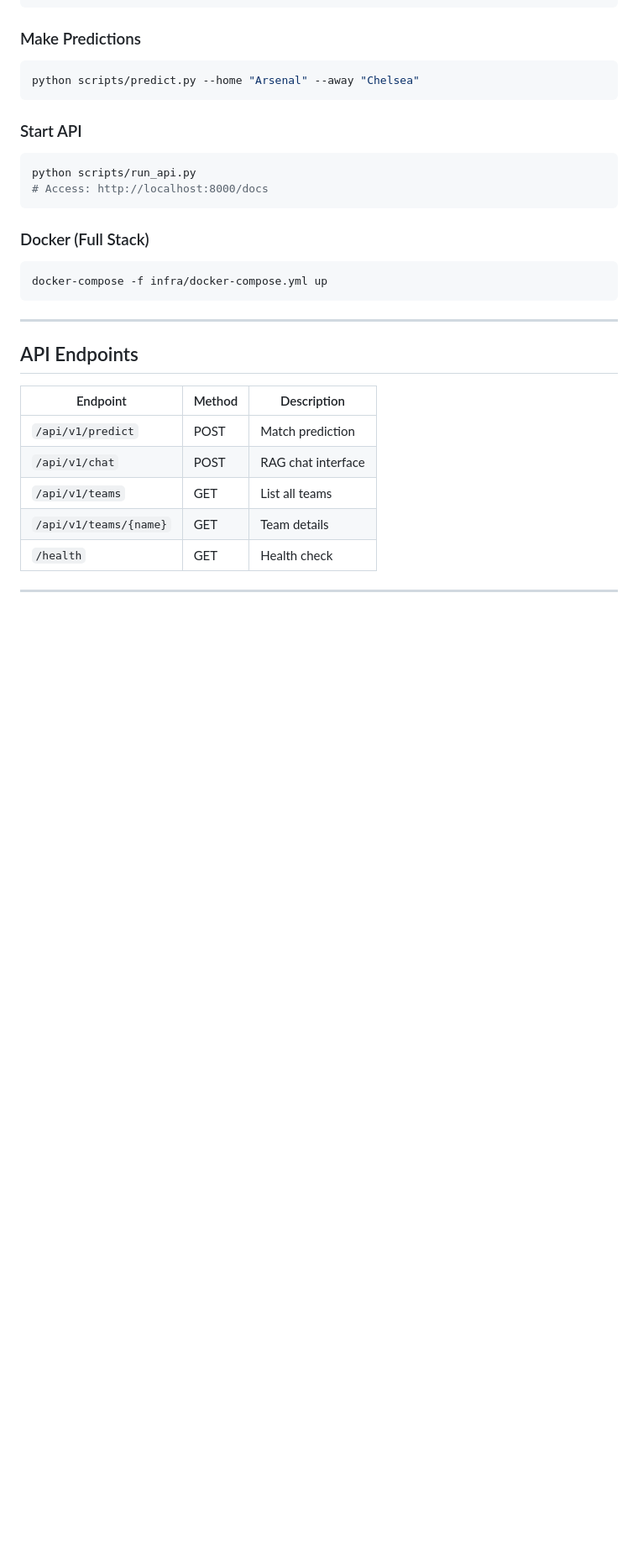
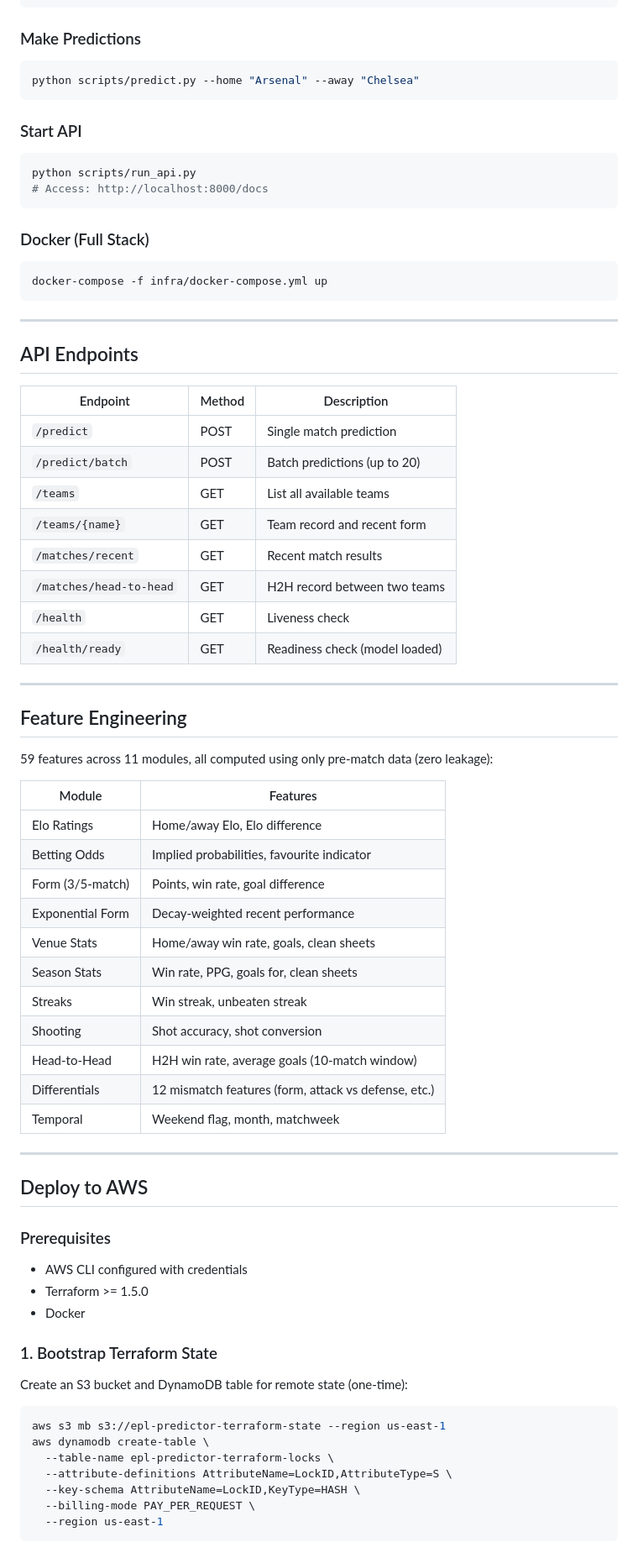
Before and after one commit to eeshanwaqar/sports_betting, a Markdown page: README.md, the part around one of its changes. Shown at 84% size. GitHub-like rendering; blank space fills up the shorter version.

````diff
--- a/README.md
+++ b/README.md
@@ -133,8 +124,55 @@ docker-compose -f infra/docker-compose.yml up
 
 | Endpoint | Method | Description |
 |----------|--------|-------------|
-| `/api/v1/predict` | POST | Match prediction |
-| `/api/v1/chat` | POST | RAG chat interface |
-| `/api/v1/teams` | GET | List all teams |
-| `/api/v1/teams/{name}` | GET | Team details |
-| `/health` | GET | Health check |
+| `/predict` | POST | Single match prediction |
+| `/predict/batch` | POST | Batch predictions (up to 20) |
+| `/teams` | GET | List all available teams |
+| `/teams/{name}` | GET | Team record and recent form |
+| `/matches/recent` | GET | Recent match results |
+| `/matches/head-to-head` | GET | H2H record between two teams |
+| `/health` | GET | Liveness check |
+| `/health/ready` | GET | Readiness check (model loaded) |
+
+---
+
+## Feature Engineering
+
+59 features across 11 modules, all computed using only pre-match data (zero leakage):
+
+| Module | Features |
+|--------|----------|
+| Elo Ratings | Home/away Elo, Elo difference |
+| Betting Odds | Implied probabilities, favourite indicator |
+| Form (3/5-match) | Points, win rate, goal difference |
+| Exponential Form | Decay-weighted recent performance |
+| Venue Stats | Home/away win rate, goals, clean sheets |
+| Season Stats | Win rate, PPG, goals for, clean sheets |
+| Streaks | Win streak, unbeaten streak |
+| Shooting | Shot accuracy, shot conversion |
+| Head-to-Head | H2H win rate, average goals (10-match window) |
+| Differentials | 12 mismatch features (form, attack vs defense, etc.) |
+| Temporal | Weekend flag, month, matchweek |
+
+---
+
+## Deploy to AWS
+
+### Prerequisites
+- AWS CLI configured with credentials
+- Terraform >= 1.5.0
+- Docker
+
+### 1. Bootstrap Terraform State
+
+Create an S3 bucket and DynamoDB table for remote state (one-time):
+
+```bash
+aws s3 mb s3://epl-predictor-terraform-state --region us-east-1
+aws dynamodb create-table \
+  --table-name epl-predictor-terraform-locks \
+  --attribute-definitions AttributeName=LockID,AttributeType=S \
+  --key-schema AttributeName=LockID,KeyType=HASH \
+  --billing-mode PAY_PER_REQUEST \
+  --region us-east-1
+```
+
````
Also changed, not shown: other parts of README.md (+99 -79 lines).
